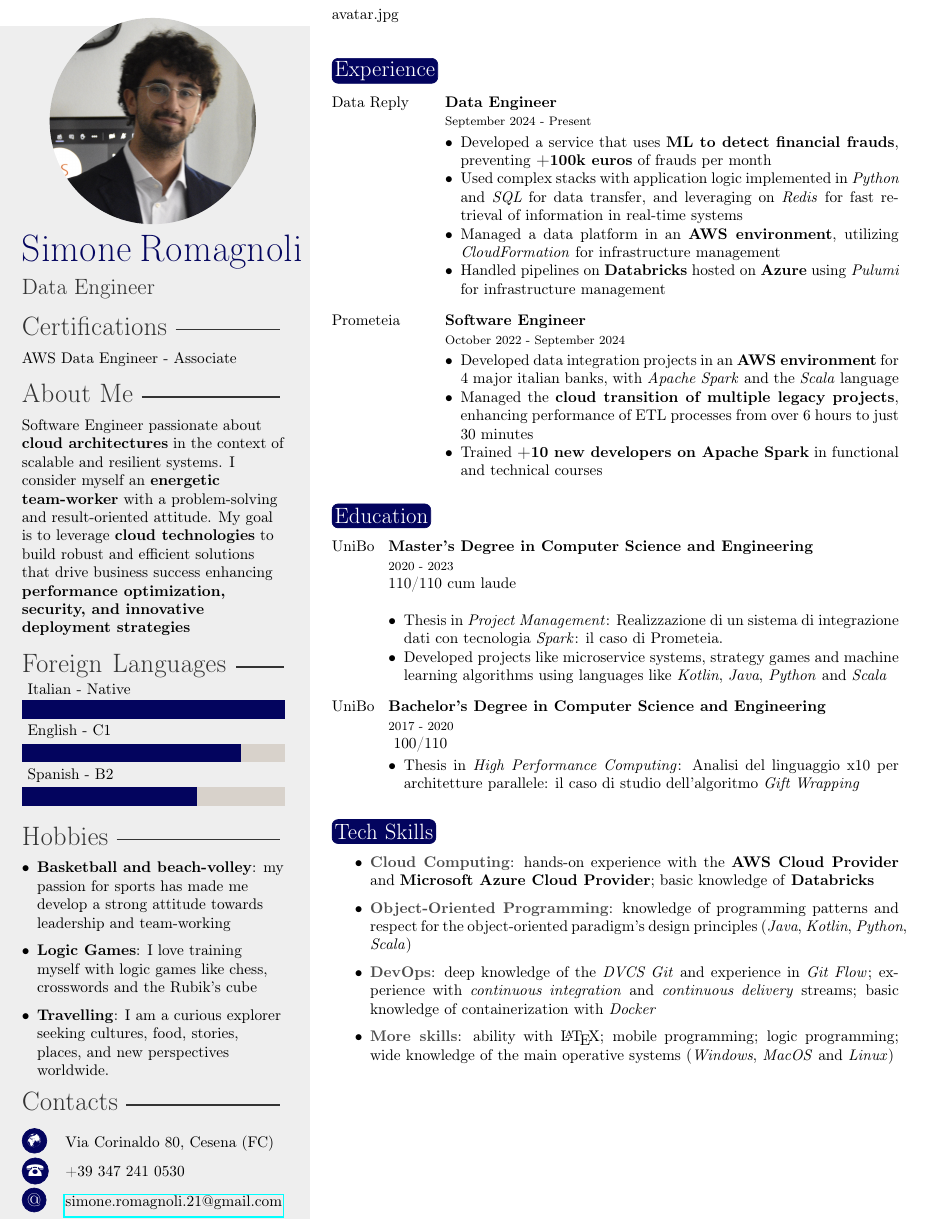
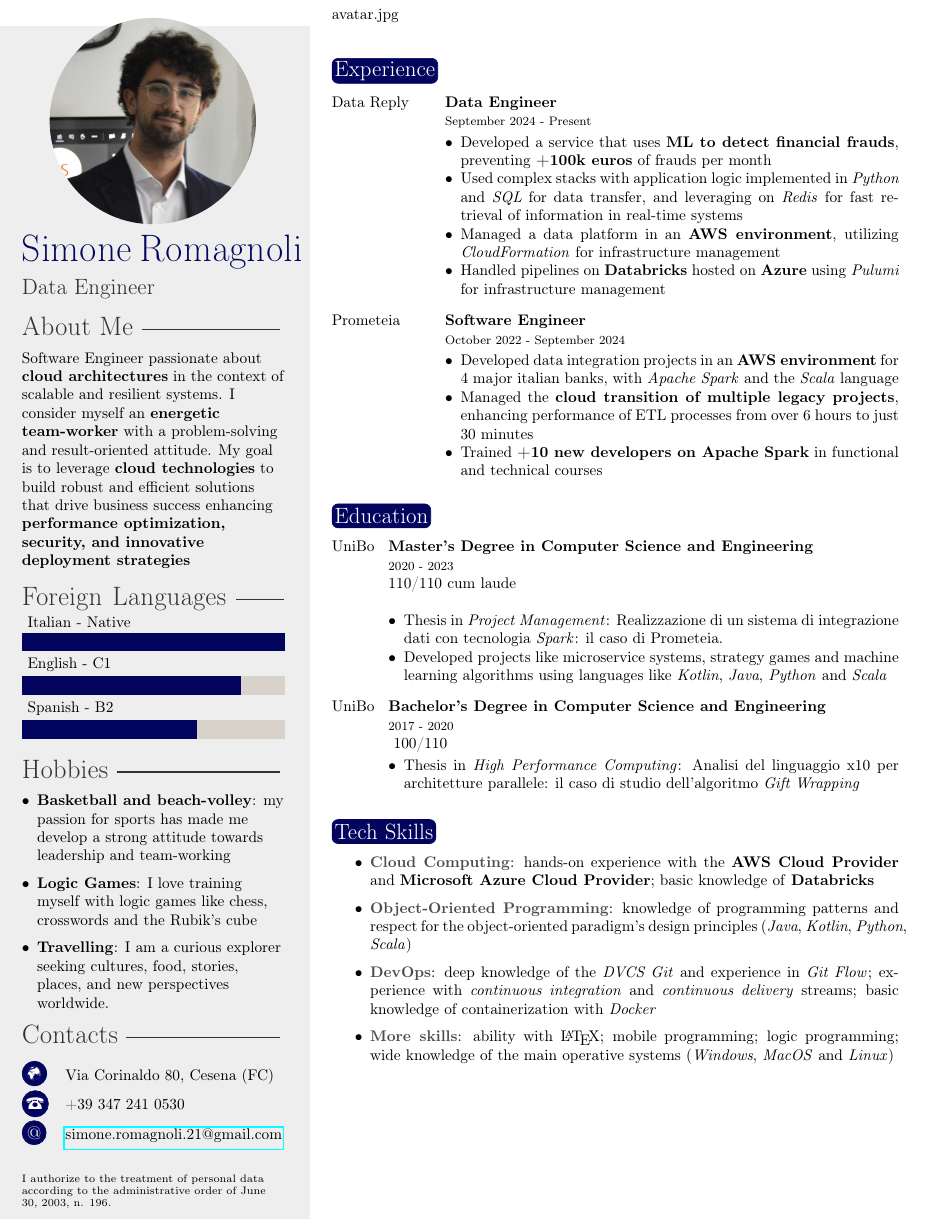
Before and after one commit to simone-romagnoli/curriculum-vitae, a LaTeX CV (doc/curriculum-vitae-eng.tex, which reads doc/template-eng.cls): the whole page. Compiled offline with pdfLaTeX.

```diff
--- a/doc/curriculum-vitae-eng.tex
+++ b/doc/curriculum-vitae-eng.tex
@@ -15,7 +15,7 @@
 
 \begin{document}
 
-\certs{AWS Data Engineer - Associate}
+% \certs{AWS Data Engineer - Associate}
 
 \profile{Software Engineer passionate about \textbf{cloud architectures} in the context of scalable and resilient systems.
 I consider myself an \textbf{energetic team-worker} with a problem-solving and result-oriented attitude.
--- a/doc/template-eng.cls
+++ b/doc/template-eng.cls
@@ -158,10 +158,10 @@
 
         %------------------------------------------------
 
-        \profilesection{Certifications}
-        \begin{flushleft}
-            \certs
-        \end{flushleft}
+        % \profilesection{Certifications}
+        % \begin{flushleft}
+        %     \certs
+        % \end{flushleft}
 
         %------------------------------------------------
 
```
